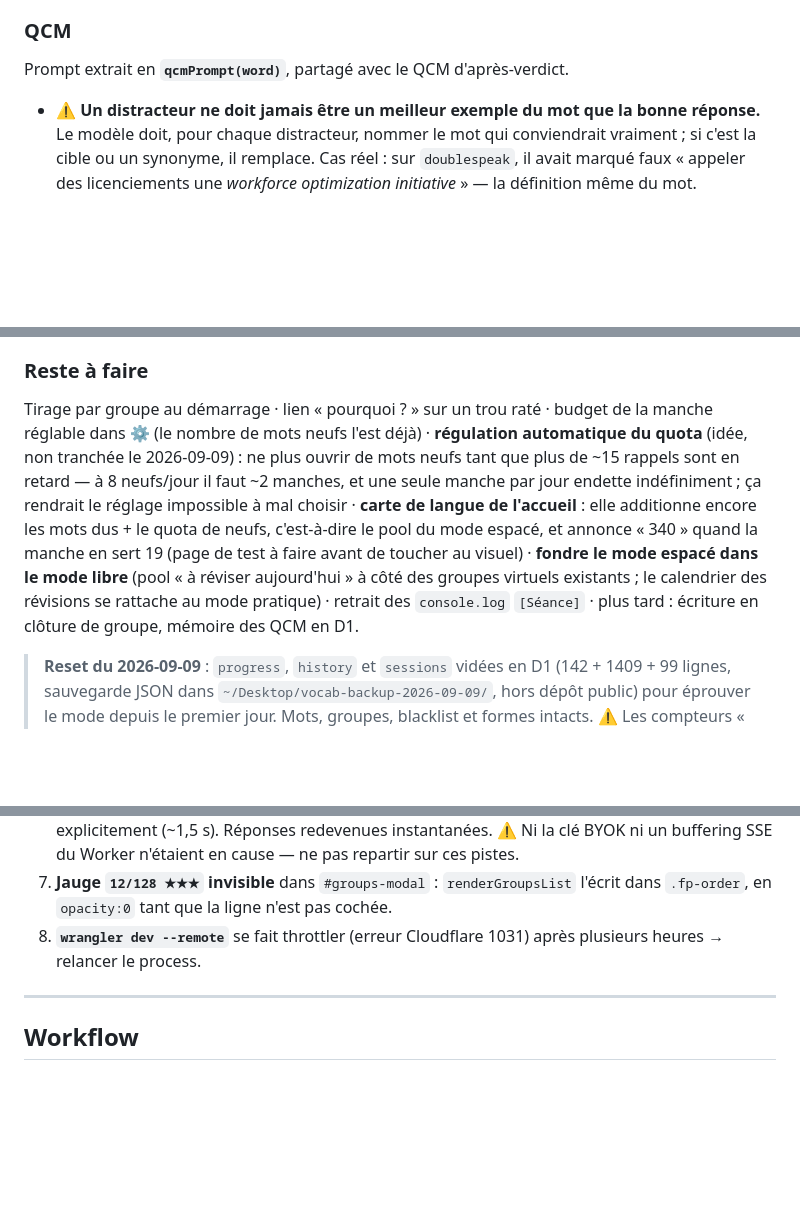
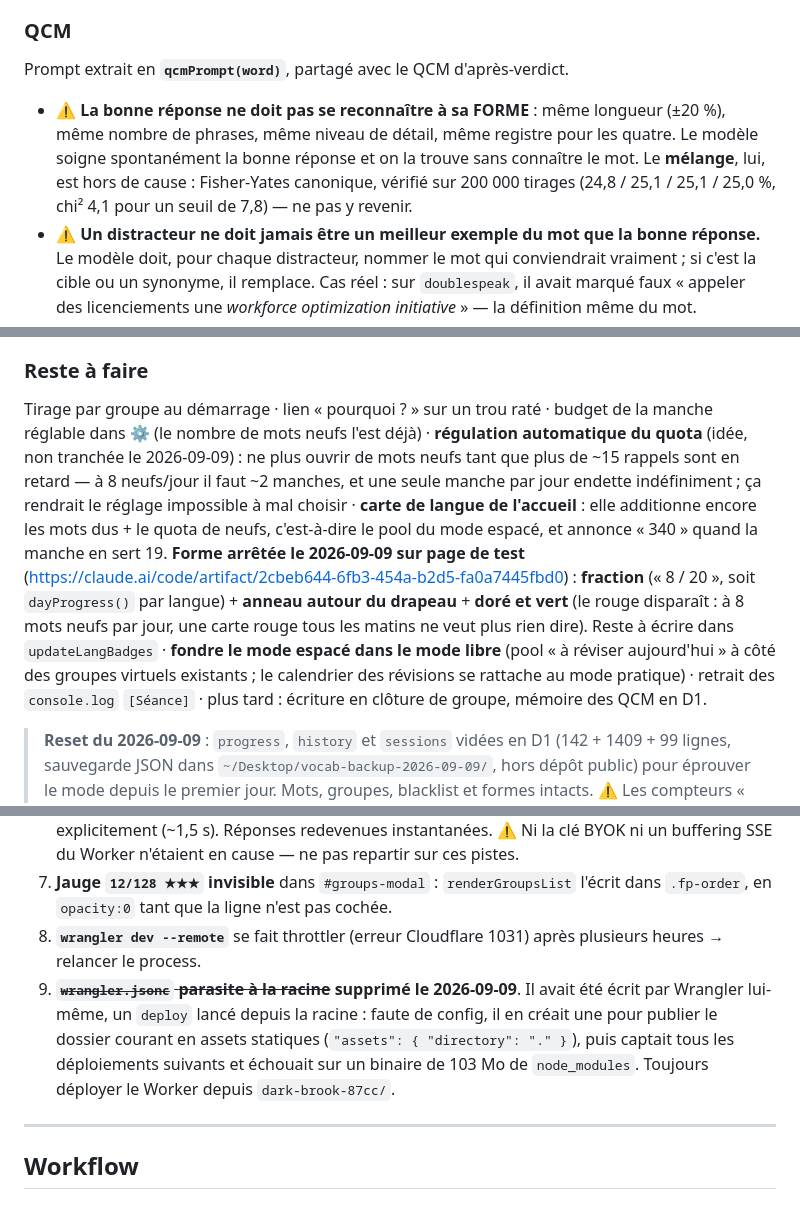
Before and after one commit to huellasenarena/vocab-app, a Markdown page: CLAUDE.md, 3 parts joined by grey strips. Rendered like a GitHub page; blank space fills up the shorter version.

Commit message:
docs: forme de la carte de langue, forme du QCM, wrangler.jsonc
La carte de langue est arrêtée sur page de test : fraction, anneau autour du
drapeau, doré et vert. Le rouge disparaît — à huit mots neufs par jour, une
carte rouge tous les matins ne veut plus rien dire. Reste à l'écrire.

Le mélange du QCM est hors de cause et documenté comme tel, chiffres à
l'appui, pour qu'on n'y revienne pas : ce qui trahissait la bonne réponse,
c'était sa forme.

Le wrangler.jsonc de la racine est supprimé, avec la note de son origine :
Wrangler l'écrivait lui-même quand un deploy partait de la racine.

Co-Authored-By: Claude Opus 5 <noreply@anthropic.com>
Claude-Session: https://claude.ai/code/session_01NRg8fcNqKuG5MMXSGCqYBm

```diff
--- a/CLAUDE.md
+++ b/CLAUDE.md
@@ -306,13 +306,14 @@ Né du constat que l'utilisateur décrochait au bout de 2-3 jours : **98,6 % de
 
 ### QCM
 Prompt extrait en **`qcmPrompt(word)`**, partagé avec le QCM d'après-verdict.
+- ⚠️ **La bonne réponse ne doit pas se reconnaître à sa FORME** : même longueur (±20 %), même nombre de phrases, même niveau de détail, même registre pour les quatre. Le modèle soigne spontanément la bonne réponse et on la trouve sans connaître le mot. Le **mélange**, lui, est hors de cause : Fisher-Yates canonique, vérifié sur 200 000 tirages (24,8 / 25,1 / 25,1 / 25,0 %, chi² 4,1 pour un seuil de 7,8) — ne pas y revenir.
 - ⚠️ **Un distracteur ne doit jamais être un meilleur exemple du mot que la bonne réponse.** Le modèle doit, pour chaque distracteur, nommer le mot qui conviendrait vraiment ; si c'est la cible ou un synonyme, il remplace. Cas réel : sur `doublespeak`, il avait marqué faux « appeler des licenciements une *workforce optimization initiative* » — la définition même du mot.
 - **Mémoire des QCM déjà servis** (`KEY_QCM_SEEN`, 8 par mot, par langue) injectée dans le prompt : un mot revient 3 fois ou plus, et sans ça on reconnaît la forme de la bonne réponse au lieu de connaître le mot. **localStorage**, donc par appareil, et **exclu de `_isSyncableSettingKey`** (garde-fou de génération, pas un réglage).
 - **« Je ne sais pas »** (`sessionDunno`) : compte ✗, révèle la réponse, ouvre la définition. ⚠️ Sans ce bouton, un mot inconnu n'a d'autre issue qu'un clic au hasard — et un ✓ tiré au sort fait monter le mot d'un palier.
 - **Préchargement** (`prefetchQCM`) : le QCM de l'item suivant part **avant** l'`await` du courant, la chaîne se propage. Mesuré en navigateur : 0,0 s d'attente dès le 2e item (seul le premier coûte ~10 s).
 
 ### Reste à faire
-Tirage par groupe au démarrage · lien « pourquoi ? » sur un trou raté · budget de la manche réglable dans ⚙️ (le nombre de mots neufs l'est déjà) · **régulation automatique du quota** (idée, non tranchée le 2026-09-09) : ne plus ouvrir de mots neufs tant que plus de ~15 rappels sont en retard — à 8 neufs/jour il faut ~2 manches, et une seule manche par jour endette indéfiniment ; ça rendrait le réglage impossible à mal choisir · **carte de langue de l'accueil** : elle additionne encore les mots dus + le quota de neufs, c'est-à-dire le pool du mode espacé, et annonce « 340 » quand la manche en sert 19 (page de test à faire avant de toucher au visuel) · **fondre le mode espacé dans le mode libre** (pool « à réviser aujourd'hui » à côté des groupes virtuels existants ; le calendrier des révisions se rattache au mode pratique) · retrait des `console.log` `[Séance]` · plus tard : écriture en clôture de groupe, mémoire des QCM en D1.
+Tirage par groupe au démarrage · lien « pourquoi ? » sur un trou raté · budget de la manche réglable dans ⚙️ (le nombre de mots neufs l'est déjà) · **régulation automatique du quota** (idée, non tranchée le 2026-09-09) : ne plus ouvrir de mots neufs tant que plus de ~15 rappels sont en retard — à 8 neufs/jour il faut ~2 manches, et une seule manche par jour endette indéfiniment ; ça rendrait le réglage impossible à mal choisir · **carte de langue de l'accueil** : elle additionne encore les mots dus + le quota de neufs, c'est-à-dire le pool du mode espacé, et annonce « 340 » quand la manche en sert 19. **Forme arrêtée le 2026-09-09 sur page de test** (https://claude.ai/code/artifact/2cbeb644-6fb3-454a-b2d5-fa0a7445fbd0) : **fraction** (« 8 / 20 », soit `dayProgress()` par langue) + **anneau autour du drapeau** + **doré et vert** (le rouge disparaît : à 8 mots neufs par jour, une carte rouge tous les matins ne veut plus rien dire). Reste à écrire dans `updateLangBadges` · **fondre le mode espacé dans le mode libre** (pool « à réviser aujourd'hui » à côté des groupes virtuels existants ; le calendrier des révisions se rattache au mode pratique) · retrait des `console.log` `[Séance]` · plus tard : écriture en clôture de groupe, mémoire des QCM en D1.
 
 > **Reset du 2026-09-09** : `progress`, `history` et `sessions` vidées en D1 (142 + 1409 + 99 lignes, sauvegarde JSON dans `~/Desktop/vocab-backup-2026-09-09/`, hors dépôt public) pour éprouver le mode depuis le premier jour. Mots, groupes, blacklist et formes intacts. ⚠️ Les compteurs « nouveaux du jour » vivent **aussi** en localStorage (`loadTodayCount` garde le maximum des deux) : d'où la purge unique au chargement (`purgeDayCountersOnce`, drapeau `vocab_today_new_reset_flag`) — sans elle, chaque appareil déjà ouvert croyait son quota du jour épuisé et ne servait plus un seul mot neuf.
 
@@ -440,6 +441,7 @@ Lus depuis D1 en parallèle (`/api/history` journal + `/api/progress` scores cum
 6. ~~**Latence de vérification (~20 s)**~~ **RÉGLÉ le 2026-08-31** : la cause était le **rendu par chunk**, pas le modèle (qui répond en ~3 s, mesuré en direct) ni le réseau. Une centaine de reconstructions complètes du DOM, chacune suivie de trois recalculs de layout synchrones. Corrigé par le coalescing sur `requestAnimationFrame` dans `callAIStream` + l'effort de raisonnement envoyé explicitement (~1,5 s). Réponses redevenues instantanées. ⚠️ Ni la clé BYOK ni un buffering SSE du Worker n'étaient en cause — ne pas repartir sur ces pistes.
 7. **Jauge `12/128 ★★★` invisible** dans `#groups-modal` : `renderGroupsList` l'écrit dans `.fp-order`, en `opacity:0` tant que la ligne n'est pas cochée.
 8. **`wrangler dev --remote`** se fait throttler (erreur Cloudflare 1031) après plusieurs heures → relancer le process.
+9. ~~**`wrangler.jsonc` parasite à la racine**~~ **supprimé le 2026-09-09**. Il avait été écrit par Wrangler lui-même, un `deploy` lancé depuis la racine : faute de config, il en créait une pour publier le dossier courant en assets statiques (`"assets": { "directory": "." }`), puis captait tous les déploiements suivants et échouait sur un binaire de 103 Mo de `node_modules`. Toujours déployer le Worker depuis `dark-brook-87cc/`.
 
 ---
 
```
